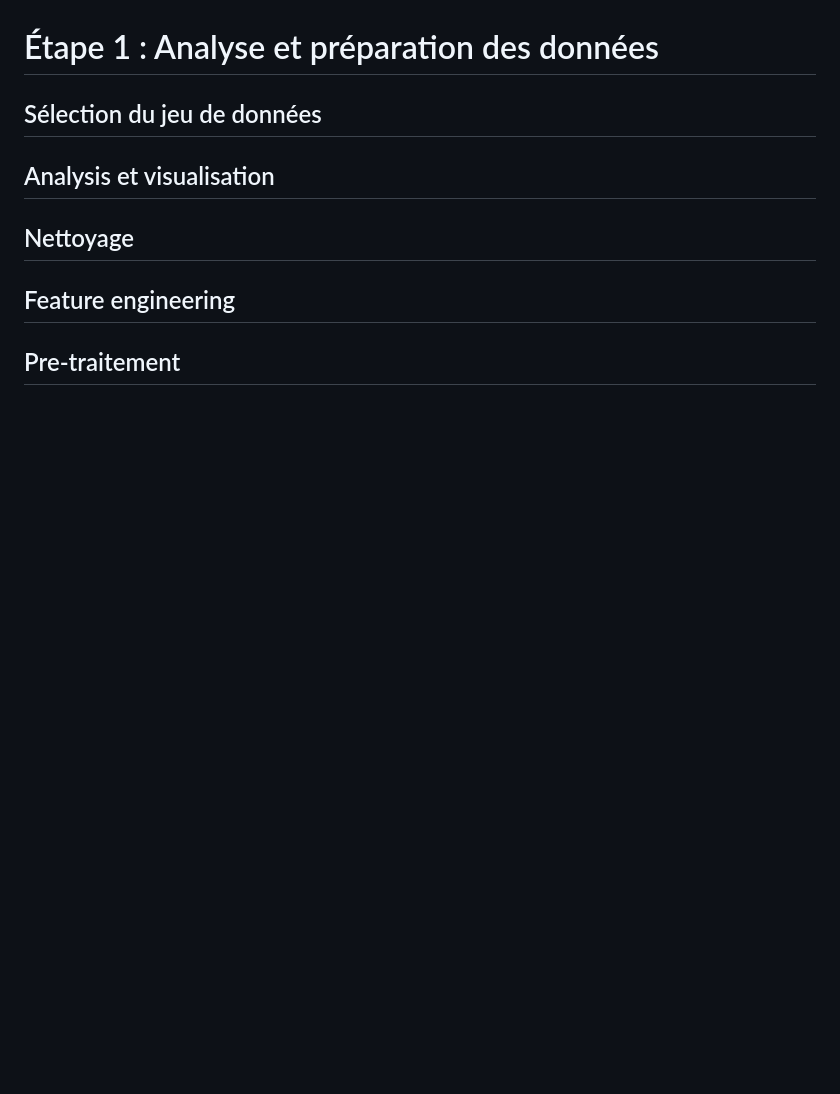
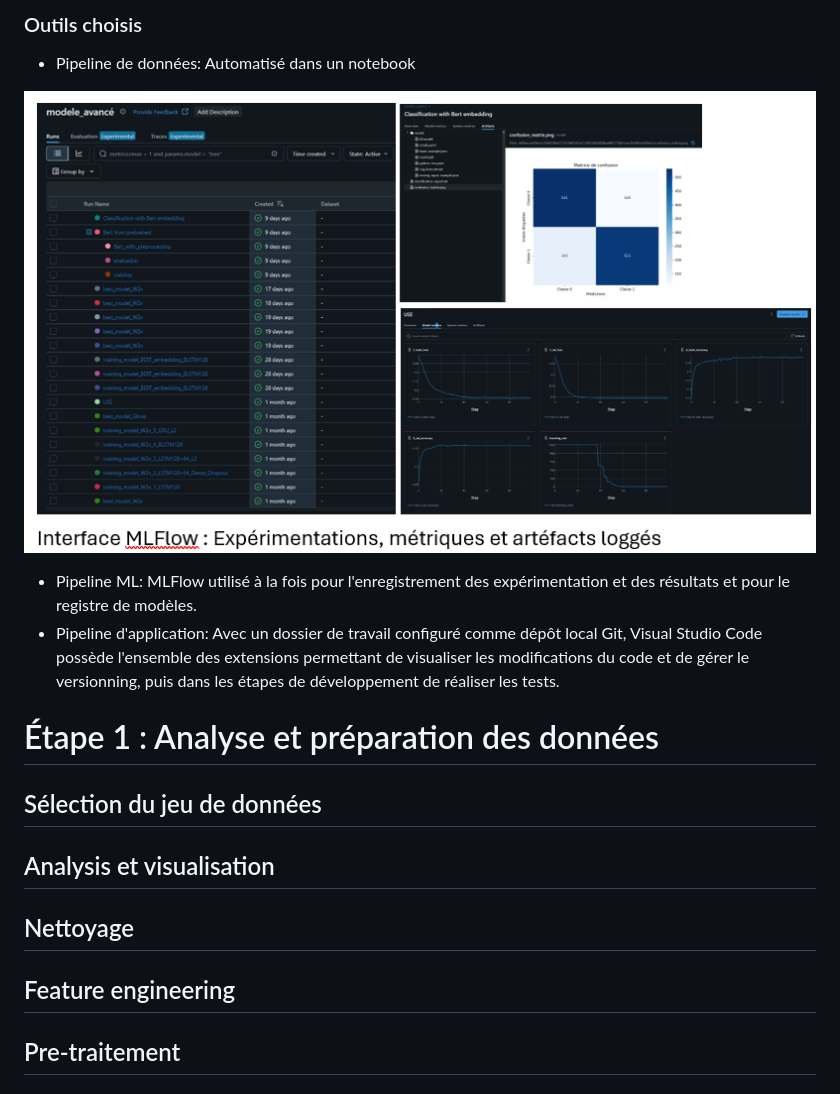
Before and after one commit to cecile-aie/oc_aie_p7, a Markdown page: blog/p7_ArticleBlog.md, the part around the change printed below. GitHub-like rendering; pictures changed too: blog/image-1.png (added); blank space fills up the shorter version.

```diff
--- a/blog/p7_ArticleBlog.md
+++ b/blog/p7_ArticleBlog.md
@@ -29,3 +53,9 @@ A l'instar de DeOps, MLOps est le trait d'union entre les développeurs et l'op
+### Outils choisis
+- Pipeline de données: Automatisé dans un notebook<br>
+
+![alt text](image-1.png)
+- Pipeline ML: MLFlow utilisé à la fois pour l'enregistrement des expérimentation et des résultats et pour le registre de modèles.<br>
+- Pipeline d'application: Avec un dossier de travail configuré comme dépôt local Git, Visual Studio Code possède l'ensemble des extensions permettant de visualiser les modifications du code et de gérer le versionning, puis dans les étapes de développement de réaliser les tests.<br>
 
 # Étape 1 : Analyse et préparation des données
 
```
Also changed, not shown: other parts of blog/p7_ArticleBlog.md (+28 -4 lines).
